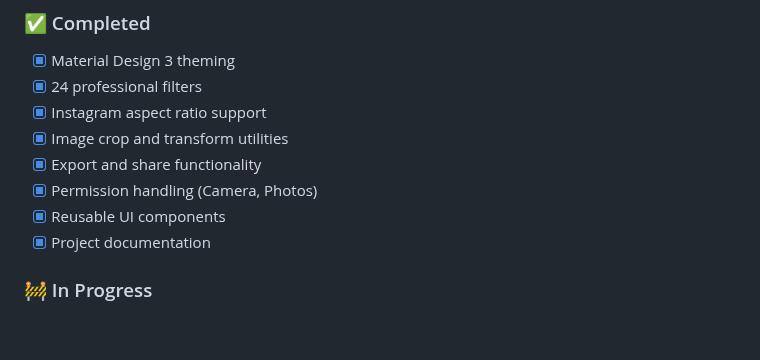
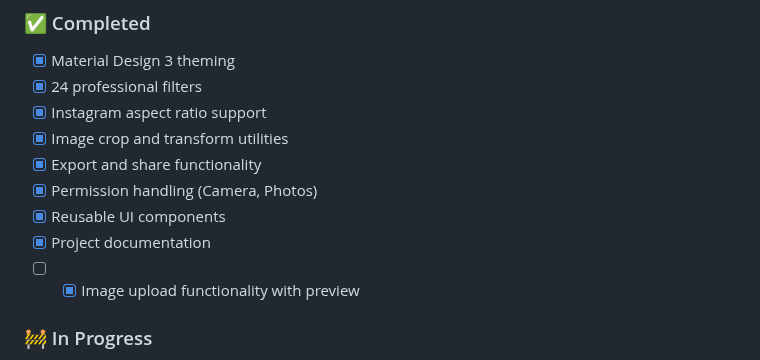
Before and after one commit to himprapatel-rgb/instagram-photo-edit-app, a Markdown page: README.md, the part around the change. Rendered like a GitHub page; blank space fills up the shorter version.

Commit message:
Update README - add image upload feature to completed

```diff
--- a/README.md
+++ b/README.md
@@ -166,6 +166,7 @@ dependencies:
 - [x] Permission handling (Camera, Photos)
 - [x] Reusable UI components
 - [x] Project documentation
+- [ ] - [x] Image upload functionality with preview
 
 ### 🚧 In Progress
 
```
